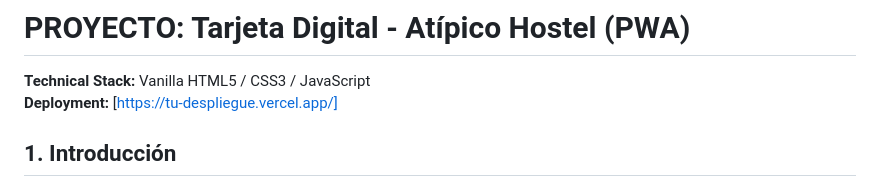
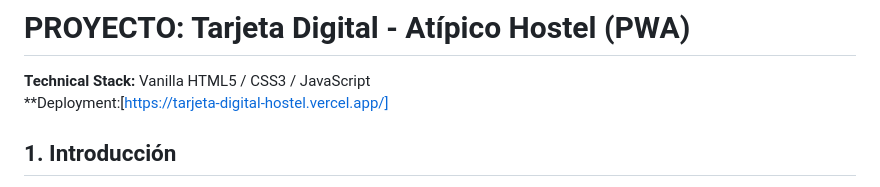
Before and after one commit to amaharbal-arch/Tarjeta-Digital-Hostel, a Markdown page: README.md, the part around the change. Rendered like a GitHub page.

Commit message:
Fix deployment link in README
Updated deployment link to the new URL.

```diff
--- a/README.md
+++ b/README.md
@@ -1,6 +1,6 @@
 # PROYECTO: Tarjeta Digital - Atípico Hostel (PWA)
 **Technical Stack:** Vanilla HTML5 / CSS3 / JavaScript
-**Deployment:** [https://tu-despliegue.vercel.app/]
+**Deployment:[https://tarjeta-digital-hostel.vercel.app/]
 
 ## 1. Introducción
 Este sistema representa una solución de software orientada a la transición digital comercial para **Atípico Hostel** (Chillán, Chile). Se trata de una **Progressive Web App (PWA)** diseñada bajo una filosofía de arquitectura funcional y minimalista, optimizada para ofrecer una interfaz fluida, elegante y de alto rendimiento en dispositivos móviles.
```
